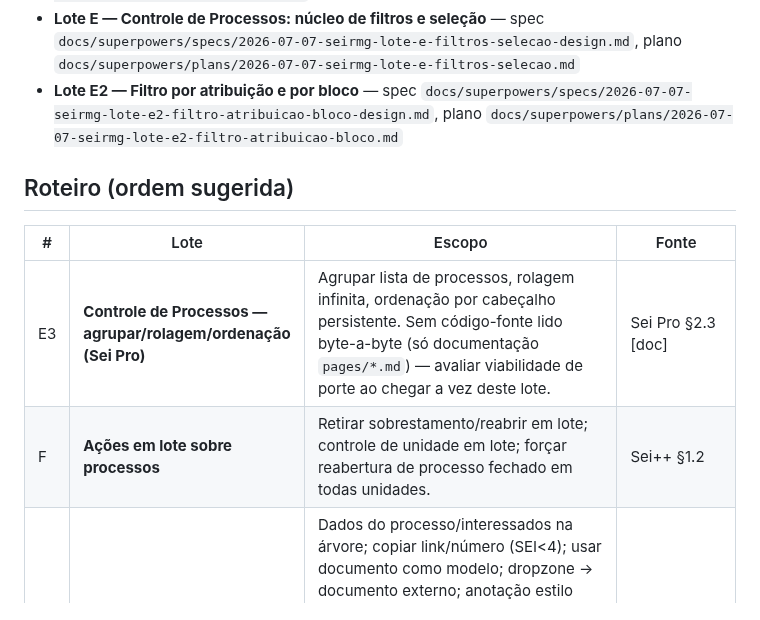
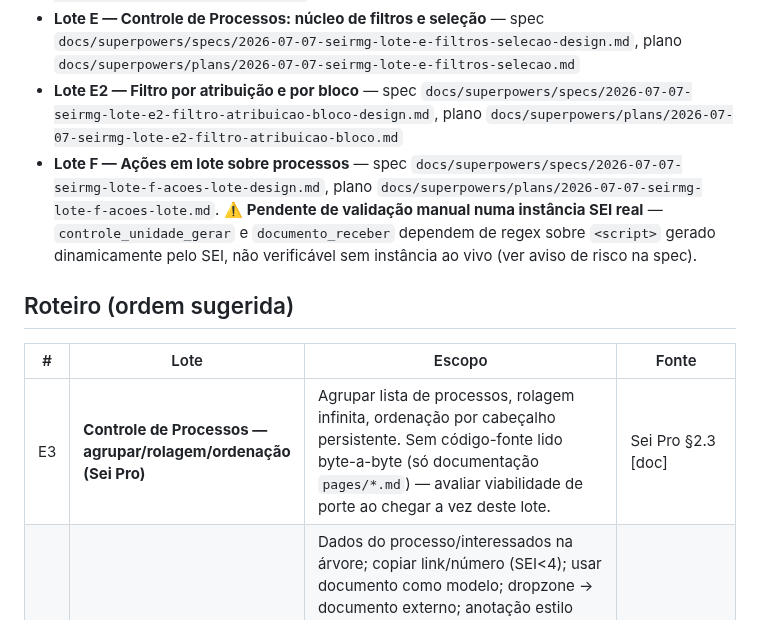
Before and after one commit to brunofreitasspe/seirmg, a Markdown page: docs/ROADMAP-LOTES.md, the part around the change. Rendered like a GitHub page.

Commit message:
docs: mark Lote F as delivered in roadmap, flag manual validation pending

```diff
--- a/docs/ROADMAP-LOTES.md
+++ b/docs/ROADMAP-LOTES.md
@@ -12,13 +12,13 @@
 - **Lote D2 — Ponto de controle com cor customizável** — spec `docs/superpowers/specs/2026-07-07-seirmg-lote-d2-ponto-controle-design.md`, plano `docs/superpowers/plans/2026-07-07-seirmg-lote-d2-ponto-controle.md`
 - **Lote E — Controle de Processos: núcleo de filtros e seleção** — spec `docs/superpowers/specs/2026-07-07-seirmg-lote-e-filtros-selecao-design.md`, plano `docs/superpowers/plans/2026-07-07-seirmg-lote-e-filtros-selecao.md`
 - **Lote E2 — Filtro por atribuição e por bloco** — spec `docs/superpowers/specs/2026-07-07-seirmg-lote-e2-filtro-atribuicao-bloco-design.md`, plano `docs/superpowers/plans/2026-07-07-seirmg-lote-e2-filtro-atribuicao-bloco.md`
+- **Lote F — Ações em lote sobre processos** — spec `docs/superpowers/specs/2026-07-07-seirmg-lote-f-acoes-lote-design.md`, plano `docs/superpowers/plans/2026-07-07-seirmg-lote-f-acoes-lote.md`. ⚠️ **Pendente de validação manual numa instância SEI real** — `controle_unidade_gerar` e `documento_receber` dependem de regex sobre `<script>` gerado dinamicamente pelo SEI, não verificável sem instância ao vivo (ver aviso de risco na spec).
 
 ## Roteiro (ordem sugerida)
 
 | # | Lote | Escopo | Fonte |
 |---|------|--------|-------|
 | E3 | **Controle de Processos — agrupar/rolagem/ordenação (Sei Pro)** | Agrupar lista de processos, rolagem infinita, ordenação por cabeçalho persistente. Sem código-fonte lido byte-a-byte (só documentação `pages/*.md`) — avaliar viabilidade de porte ao chegar a vez deste lote. | Sei Pro §2.3 [doc] |
-| F | **Ações em lote sobre processos** | Retirar sobrestamento/reabrir em lote; controle de unidade em lote; forçar reabertura de processo fechado em todas unidades. | Sei++ §1.2 |
 | G | **Visualização de processo (árvore e painel)** | Dados do processo/interessados na árvore; copiar link/número (SEI<4); usar documento como modelo; dropzone → documento externo; anotação estilo post-it (+ atualização na árvore); abrir documento em nova aba; título da aba; ajustes visuais nativos; toolbar/menu rápido da árvore, numeração de documentos, redimensionar árvore, histórico de processos visitados (Sei Pro). | Sei++ §1.2, Sei Pro §2.3 |
 | H | **Documento externo + ações em lote de documentos** | Autopreencher recebimento de documento externo; envio múltiplo de documentos externos (Sei Pro, multi-arquivo); Ações em Lote (ciência/excluir/sigilo/assinar/cancelar); Documentos em Lote via CSV com campos dinâmicos. | Sei++ §1.2, Sei Pro §2.3 |
 | I | **Editor de documentos — formatação e produtividade básica** | Hiperlinks, equações LaTeX, alinhar texto, fonte, copiar formatação, tabela rápida, quebra de página, parágrafos numerados, sumário, nota de rodapé, primeira letra maiúscula automática, salvamento automático, teclas de atalho configuráveis, título da página, URL amigável. | Sei Pro §2.3 [doc] |
```
